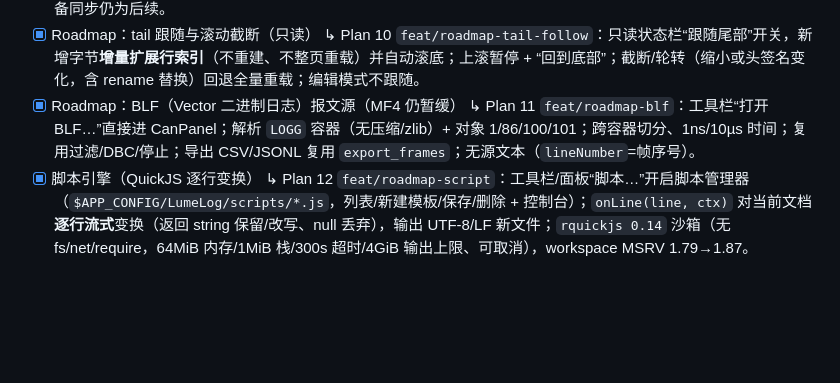
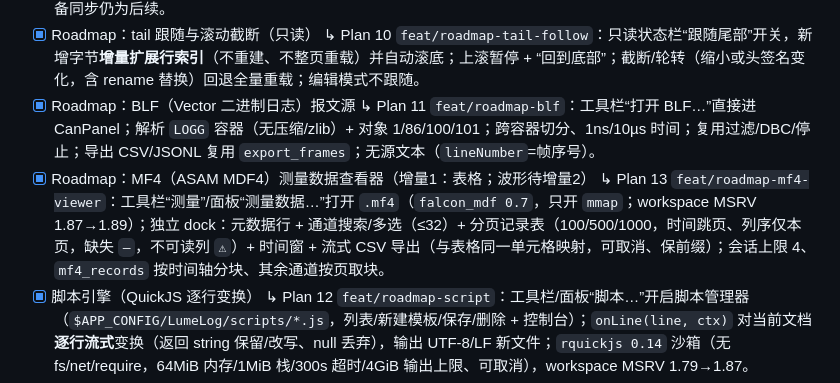
Before and after one commit to HackerSnail/LumeLog, a Markdown page: docs/claude.md, the part around the change. GitHub-like rendering; blank space fills up the shorter version.

Commit message:
"docs:roadmap-mf4-checklist"

```diff
--- a/docs/claude.md
+++ b/docs/claude.md
@@ -53,8 +53,10 @@
       ↳ M3 子项目 C（Plan 9 `feat/m3-keymap`）：命令面板“快捷键设置…”（及侧栏免快捷键入口）可为 13 个动作录制/清除/恢复默认，覆盖存 `config.toml` 的 `[keymap]`；非法/冲突/保留键（F3、Ctrl+F）被拒绝；旧硬编码快捷键改为查表分发，面板 hint 显示生效键。跨设备同步仍为后续。
 - [x] Roadmap：tail 跟随与滚动截断（只读）
       ↳ Plan 10 `feat/roadmap-tail-follow`：只读状态栏“跟随尾部”开关，新增字节**增量扩展行索引**（不重建、不整页重载）并自动滚底；上滚暂停 + “回到底部”；截断/轮转（缩小或头签名变化，含 rename 替换）回退全量重载；编辑模式不跟随。
-- [x] Roadmap：BLF（Vector 二进制日志）报文源（MF4 仍暂缓）
+- [x] Roadmap：BLF（Vector 二进制日志）报文源
       ↳ Plan 11 `feat/roadmap-blf`：工具栏“打开 BLF…”直接进 CanPanel；解析 `LOGG` 容器（无压缩/zlib）+ 对象 1/86/100/101；跨容器切分、1ns/10µs 时间；复用过滤/DBC/停止；导出 CSV/JSONL 复用 `export_frames`；无源文本（`lineNumber`=帧序号）。
+- [x] Roadmap：MF4（ASAM MDF4）测量数据查看器（增量1：表格；波形待增量2）
+      ↳ Plan 13 `feat/roadmap-mf4-viewer`：工具栏“测量”/面板“测量数据…”打开 `.mf4`（`falcon_mdf 0.7`，只开 `mmap`；workspace MSRV 1.87→1.89）；独立 dock：元数据行 + 通道搜索/多选（≤32）+ 分页记录表（100/500/1000，时间跳页、列序仅本页，缺失 `—`，不可读列 `⚠`）+ 时间窗 + 流式 CSV 导出（与表格同一单元格映射，可取消、保前缀）；会话上限 4、`mf4_records` 按时间轴分块、其余通道按页取块。
 - [x] 脚本引擎（QuickJS 逐行变换）
       ↳ Plan 12 `feat/roadmap-script`：工具栏/面板“脚本…”开启脚本管理器（`$APP_CONFIG/LumeLog/scripts/*.js`，列表/新建模板/保存/删除 + 控制台）；`onLine(line, ctx)` 对当前文档**逐行流式**变换（返回 string 保留/改写、null 丢弃），输出 UTF-8/LF 新文件；`rquickjs 0.14` 沙箱（无 fs/net/require，64MiB 内存/1MiB 栈/300s 超时/4GiB 输出上限、可取消），workspace MSRV 1.79→1.87。
 - [ ] 插件接口，支持用户扩展解析器
```
